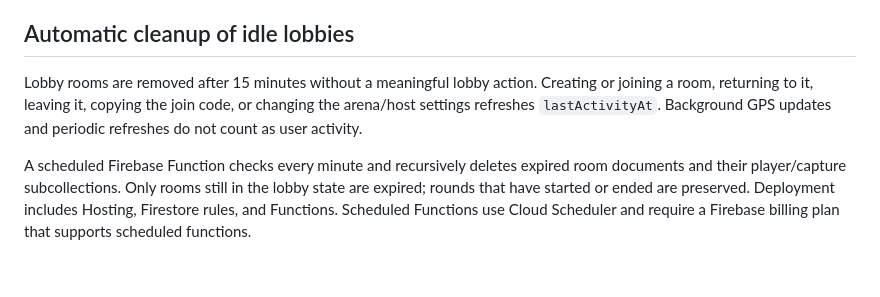
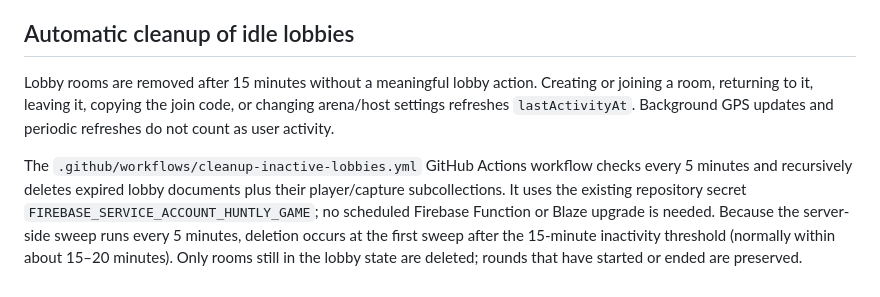
Before and after one commit to janczesko12/Huntly, a Markdown page: README.md, the part around the change. Drawn GitHub-style.

Commit message:
Document GitHub Actions cleanup for inactive lobbies

```diff
--- a/README.md
+++ b/README.md
@@ -88,6 +88,6 @@ Test with two separate devices:
 
 ## Automatic cleanup of idle lobbies
 
-Lobby rooms are removed after 15 minutes without a meaningful lobby action. Creating or joining a room, returning to it, leaving it, copying the join code, or changing the arena/host settings refreshes `lastActivityAt`. Background GPS updates and periodic refreshes do not count as user activity.
+Lobby rooms are removed after 15 minutes without a meaningful lobby action. Creating or joining a room, returning to it, leaving it, copying the join code, or changing arena/host settings refreshes `lastActivityAt`. Background GPS updates and periodic refreshes do not count as user activity.
 
-A scheduled Firebase Function checks every minute and recursively deletes expired room documents and their player/capture subcollections. Only rooms still in the lobby state are expired; rounds that have started or ended are preserved. Deployment includes Hosting, Firestore rules, and Functions. Scheduled Functions use Cloud Scheduler and require a Firebase billing plan that supports scheduled functions.
+The `.github/workflows/cleanup-inactive-lobbies.yml` GitHub Actions workflow checks every 5 minutes and recursively deletes expired lobby documents plus their player/capture subcollections. It uses the existing repository secret `FIREBASE_SERVICE_ACCOUNT_HUNTLY_GAME`; no scheduled Firebase Function or Blaze upgrade is needed. Because the server-side sweep runs every 5 minutes, deletion occurs at the first sweep after the 15-minute inactivity threshold (normally within about 15–20 minutes). Only rooms still in the lobby state are deleted; rounds that have started or ended are preserved.
```
